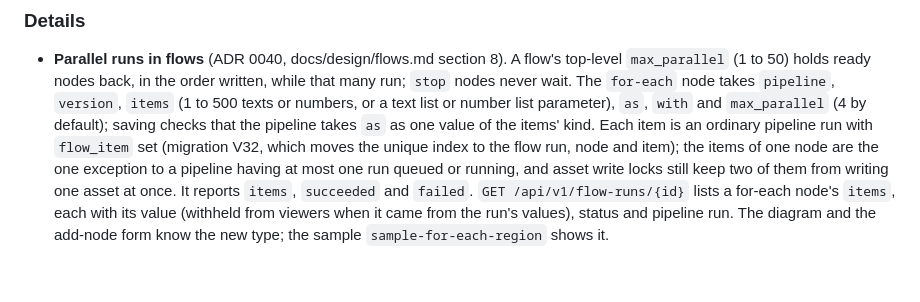
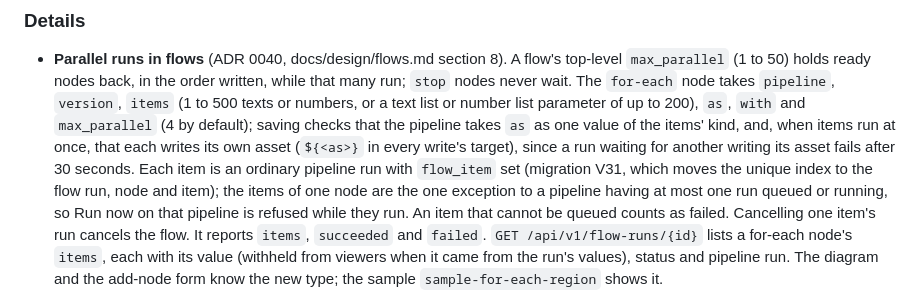
Before and after one commit to jporeilly/KilnMark, a Markdown page: CHANGELOG.md, the part around the change. Rendered like a GitHub page; blank space fills up the shorter version.

```diff
--- a/CHANGELOG.md
+++ b/CHANGELOG.md
@@ -91,12 +91,15 @@ details.
 - **Parallel runs in flows** (ADR 0040, docs/design/flows.md section 8). A flow's top-level
   `max_parallel` (1 to 50) holds ready nodes back, in the order written, while that many run; `stop`
   nodes never wait. The `for-each` node takes `pipeline`, `version`, `items` (1 to 500 texts or
-  numbers, or a text list or number list parameter), `as`, `with` and `max_parallel` (4 by default);
-  saving checks that the pipeline takes `as` as one value of the items' kind. Each item is an
-  ordinary pipeline run with `flow_item` set (migration V32, which moves the unique index to the
-  flow run, node and item); the items of one node are the one exception to a pipeline having at most
-  one run queued or running, and asset write locks still keep two of them from writing one asset at
-  once. It reports `items`, `succeeded` and `failed`. `GET /api/v1/flow-runs/{id}` lists a for-each
+  numbers, or a text list or number list parameter of up to 200), `as`, `with` and `max_parallel` (4
+  by default); saving checks that the pipeline takes `as` as one value of the items' kind, and, when
+  items run at once, that each writes its own asset (`${<as>}` in every write's target), since a run
+  waiting for another writing its asset fails after 30 seconds. Each item is an ordinary pipeline
+  run with `flow_item` set (migration V31, which moves the unique index to the flow run, node and
+  item); the items of one node are the one exception to a pipeline having at most one run queued or
+  running, so Run now on that pipeline is refused while they run. An item that cannot be queued
+  counts as failed. Cancelling one item's run cancels the flow. It reports `items`, `succeeded` and
+  `failed`. `GET /api/v1/flow-runs/{id}` lists a for-each
   node's `items`, each with its value (withheld from viewers when it came from the run's values),
   status and pipeline run. The diagram and the add-node form know the new type; the sample
   `sample-for-each-region` shows it.
```
Also changed, not shown: docs/design/flows.md (+26 -12 lines), docs/guide/flows.md (+24 -9 lines), docs/guide/images/flow-diagram-edit.png (added), docs/guide/images/flow-run-page.png (added), 12 other files.
